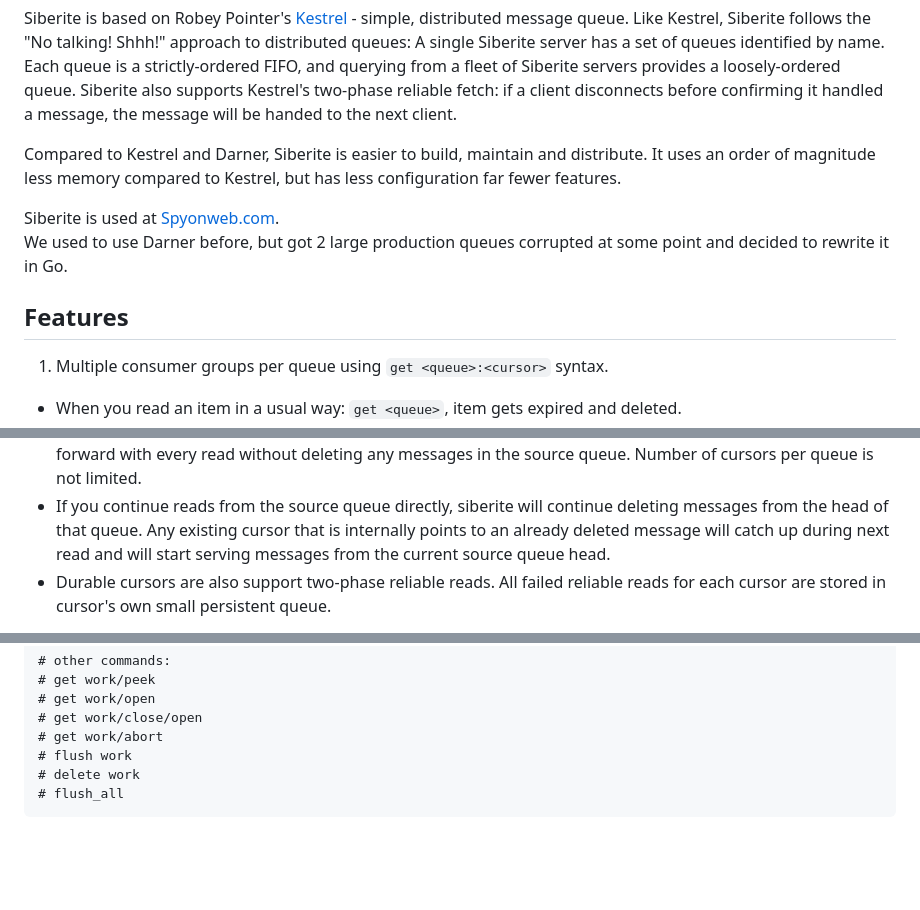
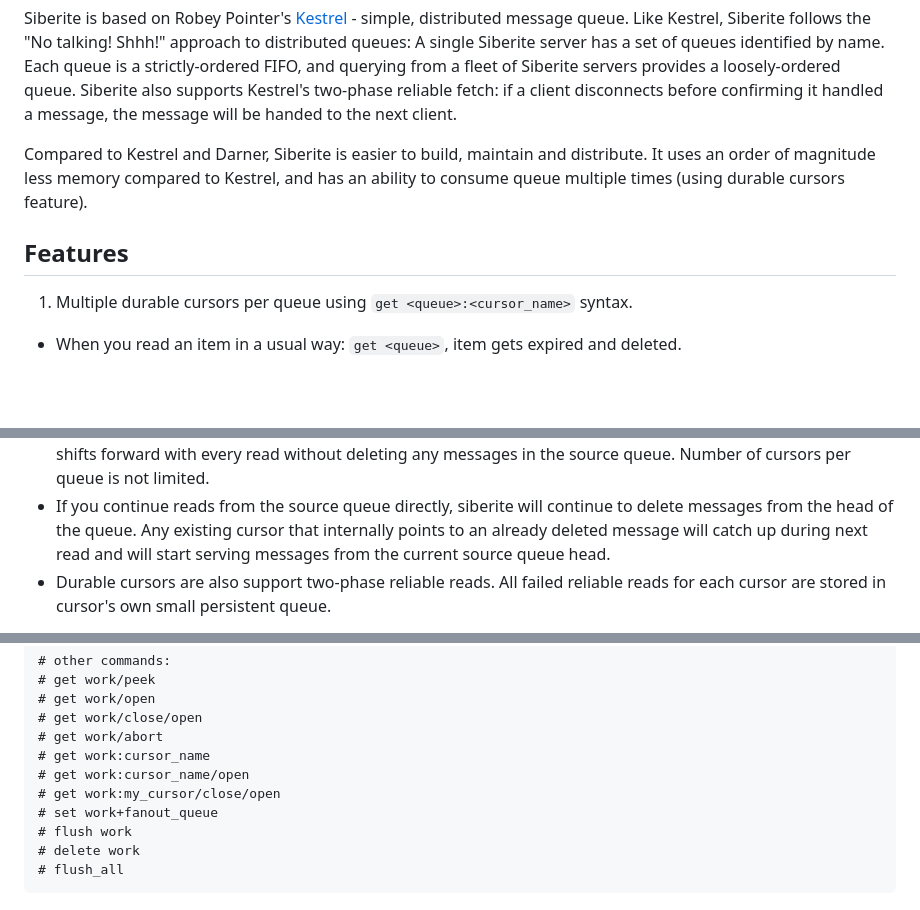
Before and after one commit to bogdanovich/siberite, a Markdown page: README.md, 3 parts joined by grey strips. GitHub-like rendering; blank space fills up the shorter version.

```diff
--- a/README.md
+++ b/README.md
@@ -21,13 +21,11 @@ Siberite also supports Kestrel's two-phase reliable fetch: if a client disconnec
 a message, the message will be handed to the next client.
 
 Compared to Kestrel and Darner, Siberite is easier to build, maintain and distribute.
-It uses an order of magnitude less memory compared to Kestrel, but has less configuration far fewer features.
-
-Siberite is used at [Spyonweb.com](http://spyonweb.com).<br>
-We used to use Darner before, but got 2 large production queues corrupted at some point and decided to rewrite it in Go.
+It uses an order of magnitude less memory compared to Kestrel, and has an ability
+to consume queue multiple times (using durable cursors feature).
 
 ## Features
 
-1. Multiple consumer groups per queue using `get <queue>:<cursor>` syntax.
+1. Multiple durable cursors per queue using `get <queue>:<cursor_name>` syntax.
 
   - When you read an item in a usual way: `get <queue>`, item gets expired and deleted.
@@ -35,7 +33,7 @@ We used to use Darner before, but got 2 large production queues corrupted at som
     cursor gets initialized. It shifts forward with every read without deleting
     any messages in the source queue. Number of cursors per queue is not limited.
   - If you continue reads from the source queue directly, siberite will continue
-    deleting messages from the head of that queue. Any existing cursor that is
+    to delete messages from the head of the queue. Any existing cursor that
     internally points to an already deleted message will catch up during next read
     and will start serving messages from the current source queue head.
   - Durable cursors are also support two-phase reliable reads. All failed reliable
@@ -124,6 +122,10 @@ END
 # get work/open
 # get work/close/open
 # get work/abort
+# get work:cursor_name
+# get work:cursor_name/open
+# get work:my_cursor/close/open
+# set work+fanout_queue
 # flush work
 # delete work
 # flush_all
```
Also changed, not shown: other parts of README.md (+1 -1 lines), docs/benchmarks.md (+129 -129 lines), docs/images/benchmark_queue_flood.png, docs/images/benchmark_queue_packing_1024.png, docs/images/benchmark_queue_packing_64.png, docs/images/benchmark_queue_unpacking_64.png, docs/images/benchmark_resident_memory.png, 2 other files.
